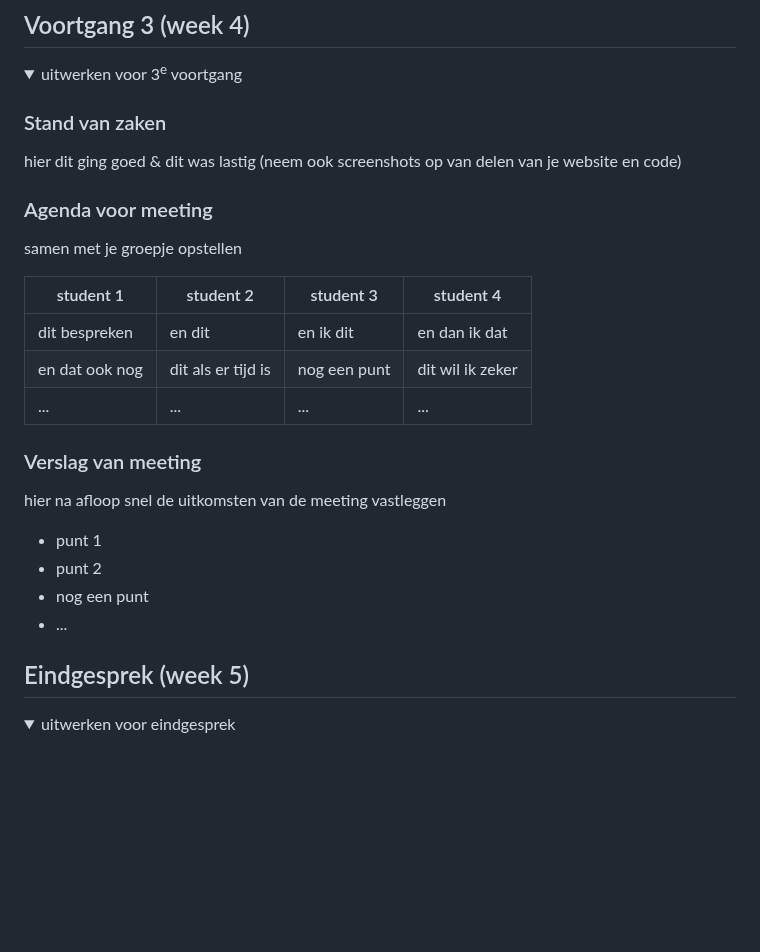
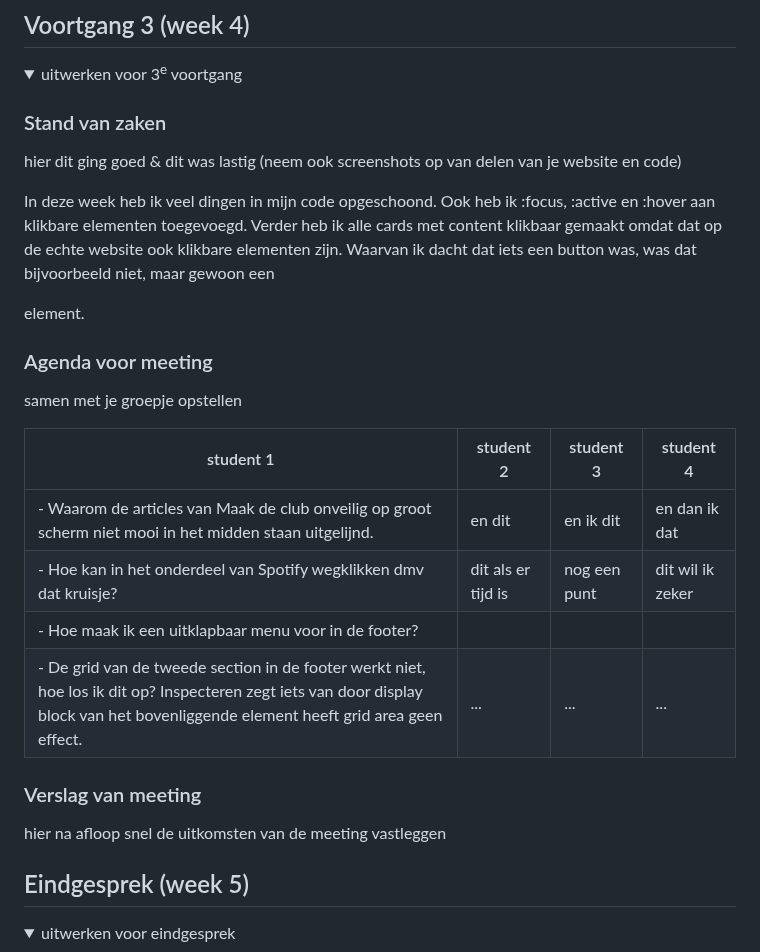
Before and after one commit to rohitsg03/FvD, a Markdown page: README.md, the part around the change. Rendered like a GitHub page; folded sections open; blank space fills up the shorter version.

```diff
--- a/README.md
+++ b/README.md
@@ -178,24 +178,27 @@ Nb. Door *open* toe te voegen aan een *details* element kun je deze standaard op
   ### Stand van zaken
   hier dit ging goed & dit was lastig (neem ook screenshots op van delen van je website en code)
 
+  In deze week heb ik veel dingen in mijn code opgeschoond. Ook heb ik :focus, :active en :hover aan klikbare elementen toegevoegd. Verder heb ik alle cards met content klikbaar gemaakt omdat dat op de echte website ook klikbare elementen zijn. Waarvan ik dacht dat iets een button was, was dat bijvoorbeeld niet, maar gewoon een <p> element.
+
 
   ### Agenda voor meeting
   samen met je groepje opstellen
 
   | student 1      | student 2          | student 3    | student 4        |
   | ---            | ---                | ---          | ---              |
-  | dit bespreken  | en dit             | en ik dit    | en dan ik dat    |
-  | en dat ook nog | dit als er tijd is | nog een punt | dit wil ik zeker |
-  | ...            | ...                | ...          | ...              |
+  | - Waarom de articles van Maak de club onveilig op groot scherm niet mooi in het midden staan uitgelijnd.  | en dit             | en ik dit    | en dan ik dat    |
+  | - Hoe kan in het onderdeel van Spotify wegklikken dmv dat kruisje? | dit als er tijd is | nog een punt | dit wil ik zeker |
+  | - Hoe maak ik een uitklapbaar menu voor in de footer?
+  - De grid van de tweede section in de footer werkt niet, hoe los ik dit op? Inspecteren zegt iets van door display block van het bovenliggende element heeft grid area geen effect.| ...                | ...          | ...              |
 
 
   ### Verslag van meeting
   hier na afloop snel de uitkomsten van de meeting vastleggen
 
-  - punt 1
-  - punt 2
-  - nog een punt
-  - ...
+
+
+
+
 
 </details>
 
```
